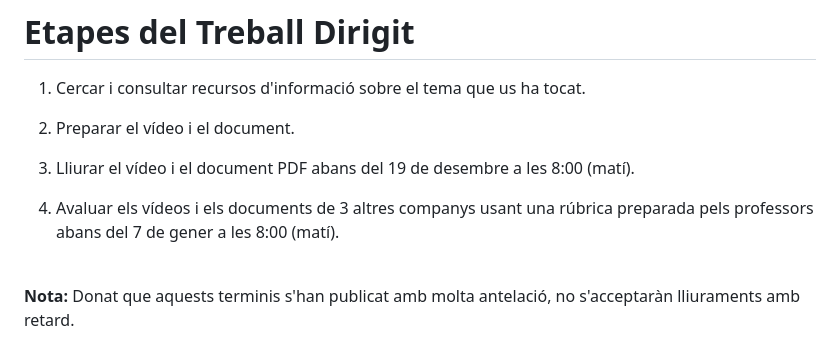
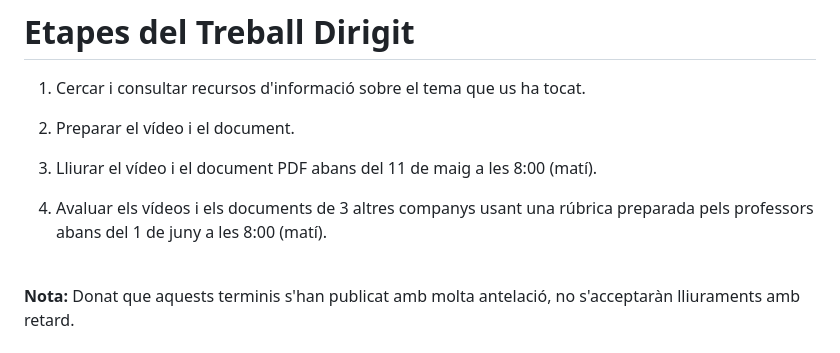
Before and after one commit to gebakx/lp, a Markdown page: treball.md, the part around the change. Drawn GitHub-style.

```diff
--- a/treball.md
+++ b/treball.md
@@ -61,9 +61,9 @@ L'avaluació es farà per avaluació entre companys (co-avaluació) utilitzant <
 
 2. Preparar el vídeo i el document.
 
-3. Lliurar el vídeo i el document PDF abans del 19 de desembre a les 8:00 (matí).
+3. Lliurar el vídeo i el document PDF abans del 11 de maig a les 8:00 (matí).
 
-4. Avaluar els vídeos i els documents de 3 altres companys usant una rúbrica preparada pels professors abans del 7 de gener a les 8:00 (matí).
+4. Avaluar els vídeos i els documents de 3 altres companys usant una rúbrica preparada pels professors abans del 1 de juny a les 8:00 (matí).
 
 
 <br>
```
Also changed, not shown: presentacio.md (+8 -8 lines).
